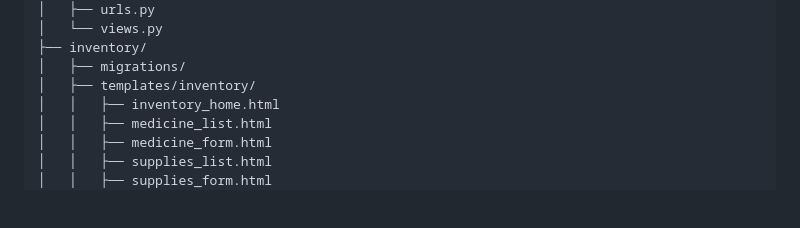
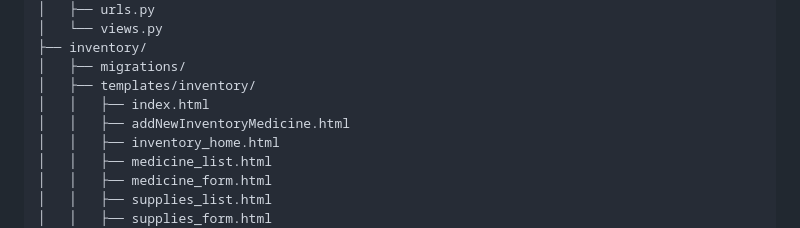
Before and after one commit to cyril333/HospitalManagement, a Markdown page: README.md, the part around the change. GitHub-like rendering; blank space fills up the shorter version.

Commit message:
Add new HTML templates for inventory management

```diff
--- a/README.md
+++ b/README.md
@@ -74,6 +74,8 @@ A web-based Hospital Management System built with Django and MySQL. This project
     ├── inventory/
     │   ├── migrations/
     │   ├── templates/inventory/
+    │   │   ├── index.html
+    │   │   ├── addNewInventoryMedicine.html
     │   │   ├── inventory_home.html
     │   │   ├── medicine_list.html
     │   │   ├── medicine_form.html
```
